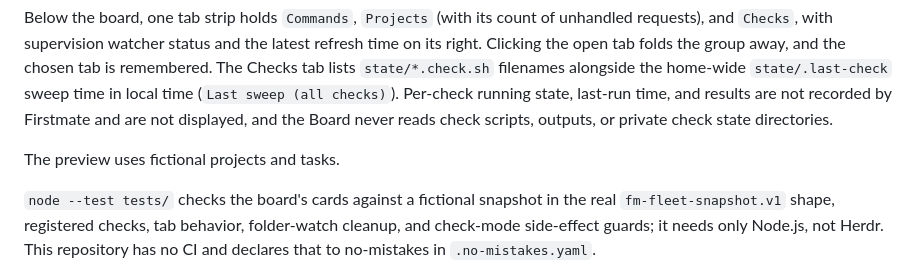
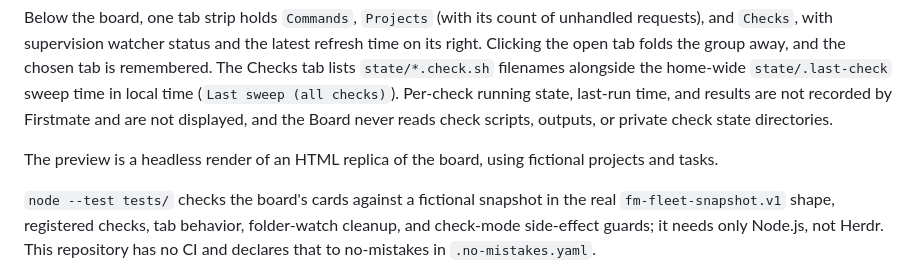
Before and after one commit to FlitCatz/herdr-firstmate, a Markdown page: README.md, the part around the change. Rendered like a GitHub page.

Commit message:
no-mistakes(document): Refresh preview image and its captions

```diff
--- a/README.md
+++ b/README.md
@@ -34,7 +34,7 @@ The Commands section's Memo button saves what is typed in the field as a Firstma
 
 Below the board, one tab strip holds `Commands`, `Projects` (with its count of unhandled requests), and `Checks`, with supervision watcher status and the latest refresh time on its right. Clicking the open tab folds the group away, and the chosen tab is remembered. The Checks tab lists `state/*.check.sh` filenames alongside the home-wide `state/.last-check` sweep time in local time (`Last sweep (all checks)`). Per-check running state, last-run time, and results are not recorded by Firstmate and are not displayed, and the Board never reads check scripts, outputs, or private check state directories.
 
-The preview uses fictional projects and tasks.
+The preview is a headless render of an HTML replica of the board, using fictional projects and tasks.
 
 `node --test tests/` checks the board's cards against a fictional snapshot in the real `fm-fleet-snapshot.v1` shape, registered checks, tab behavior, folder-watch cleanup, and check-mode side-effect guards; it needs only Node.js, not Herdr.
 This repository has no CI and declares that to no-mistakes in `.no-mistakes.yaml`.
```
Also changed, not shown: RECIPE.md (+0 -1 lines), preview.png.
